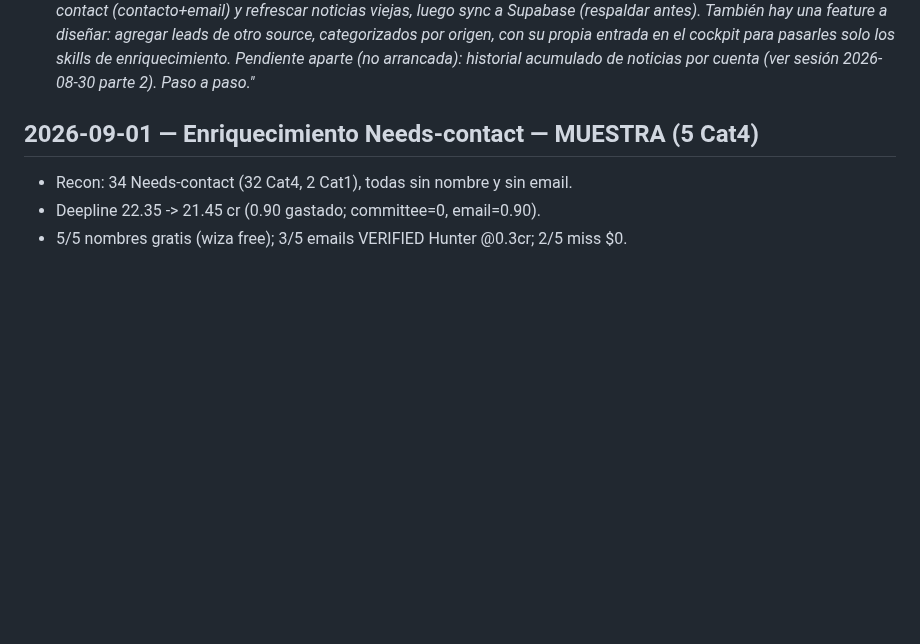
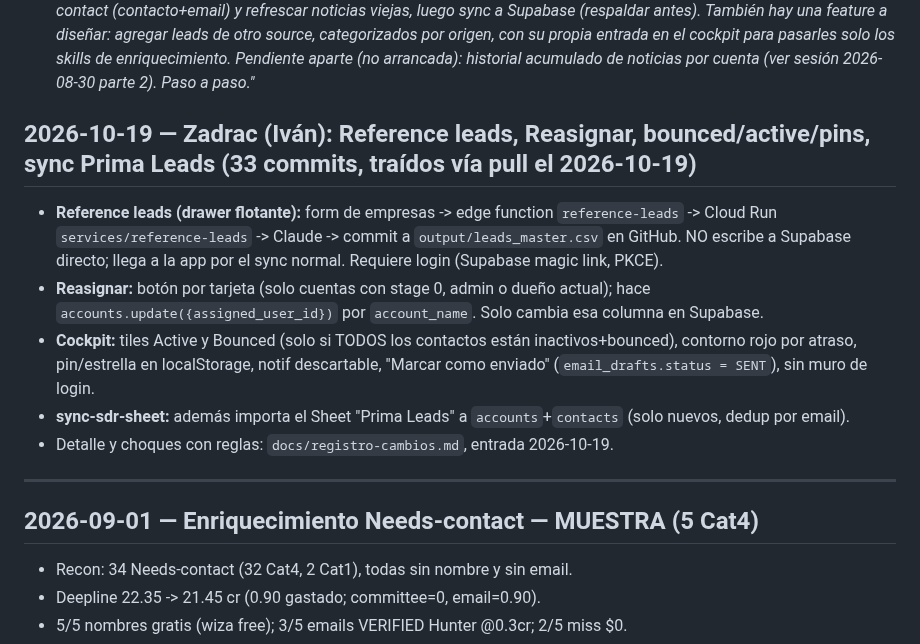
Before and after one commit to Aldchiw/prima-gtm-skills, a Markdown page: app-cockpit-log.md, the part around the change. Rendered like a GitHub page; blank space fills up the shorter version.

```diff
--- a/app-cockpit-log.md
+++ b/app-cockpit-log.md
@@ -254,6 +254,16 @@ IDEA PENDIENTE (canal engine): historial de noticias por cuenta que se ACUMULE (
 
 - **Prompt de arranque próxima sesión:**
   _"Cockpit EN VIVO (docs/index.html). Esta sesión cerró: news feed New/All split (<30d), In sequence ordenado por toque más reciente, View in pipeline con scroll+resalte, y la vista Needs contact (enlace discreto bajo los tiles, ~38 cuentas de TAM sin contacto). Lo que sigue es un canal NUEVO de ENGINE: enriquecer Needs contact (contacto+email) y refrescar noticias viejas, luego sync a Supabase (respaldar antes). También hay una feature a diseñar: agregar leads de otro source, categorizados por origen, con su propia entrada en el cockpit para pasarles solo los skills de enriquecimiento. Pendiente aparte (no arrancada): historial acumulado de noticias por cuenta (ver sesión 2026-08-30 parte 2). Paso a paso."_
+
+## 2026-10-19 — Zadrac (Iván): Reference leads, Reasignar, bounced/active/pins, sync Prima Leads (33 commits, traídos vía pull el 2026-10-19)
+
+- **Reference leads (drawer flotante):** form de empresas -> edge function `reference-leads` -> Cloud Run `services/reference-leads` -> Claude -> commit a `output/leads_master.csv` en GitHub. NO escribe a Supabase directo; llega a la app por el sync normal. Requiere login (Supabase magic link, PKCE).
+- **Reasignar:** botón por tarjeta (solo cuentas con stage 0, admin o dueño actual); hace `accounts.update({assigned_user_id})` por `account_name`. Solo cambia esa columna en Supabase.
+- **Cockpit:** tiles Active y Bounced (solo si TODOS los contactos están inactivos+bounced), contorno rojo por atraso, pin/estrella en localStorage, notif descartable, "Marcar como enviado" (`email_drafts.status = SENT`), sin muro de login.
+- **sync-sdr-sheet:** además importa el Sheet "Prima Leads" a `accounts`+`contacts` (solo nuevos, dedup por email).
+- Detalle y choques con reglas: `docs/registro-cambios.md`, entrada 2026-10-19.
+
+---
 
 ## 2026-09-01 — Enriquecimiento Needs-contact — MUESTRA (5 Cat4)
 - Recon: 34 Needs-contact (32 Cat4, 2 Cat1), todas sin nombre y sin email.
```
Also changed, not shown: docs/registro-cambios.md (+23 -0 lines).
